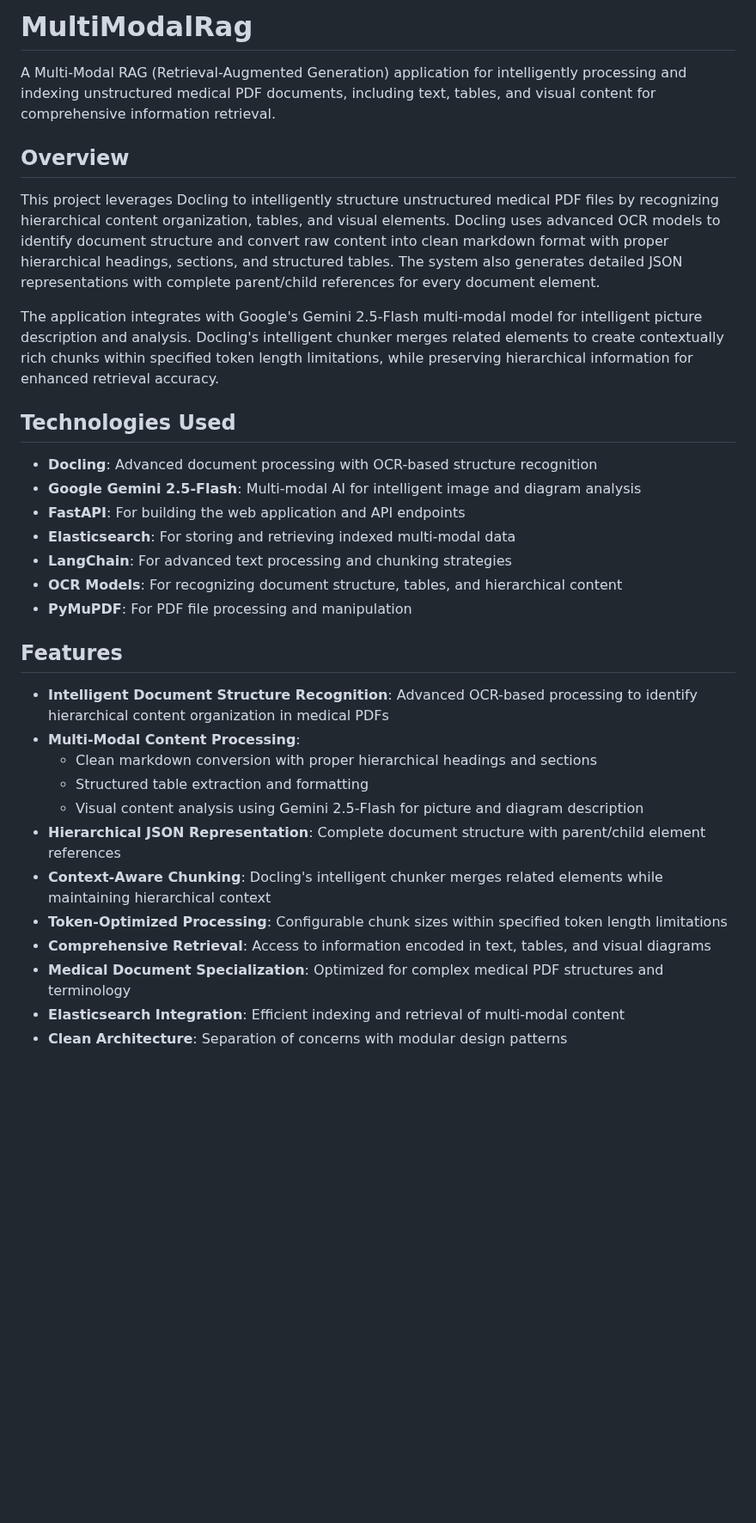
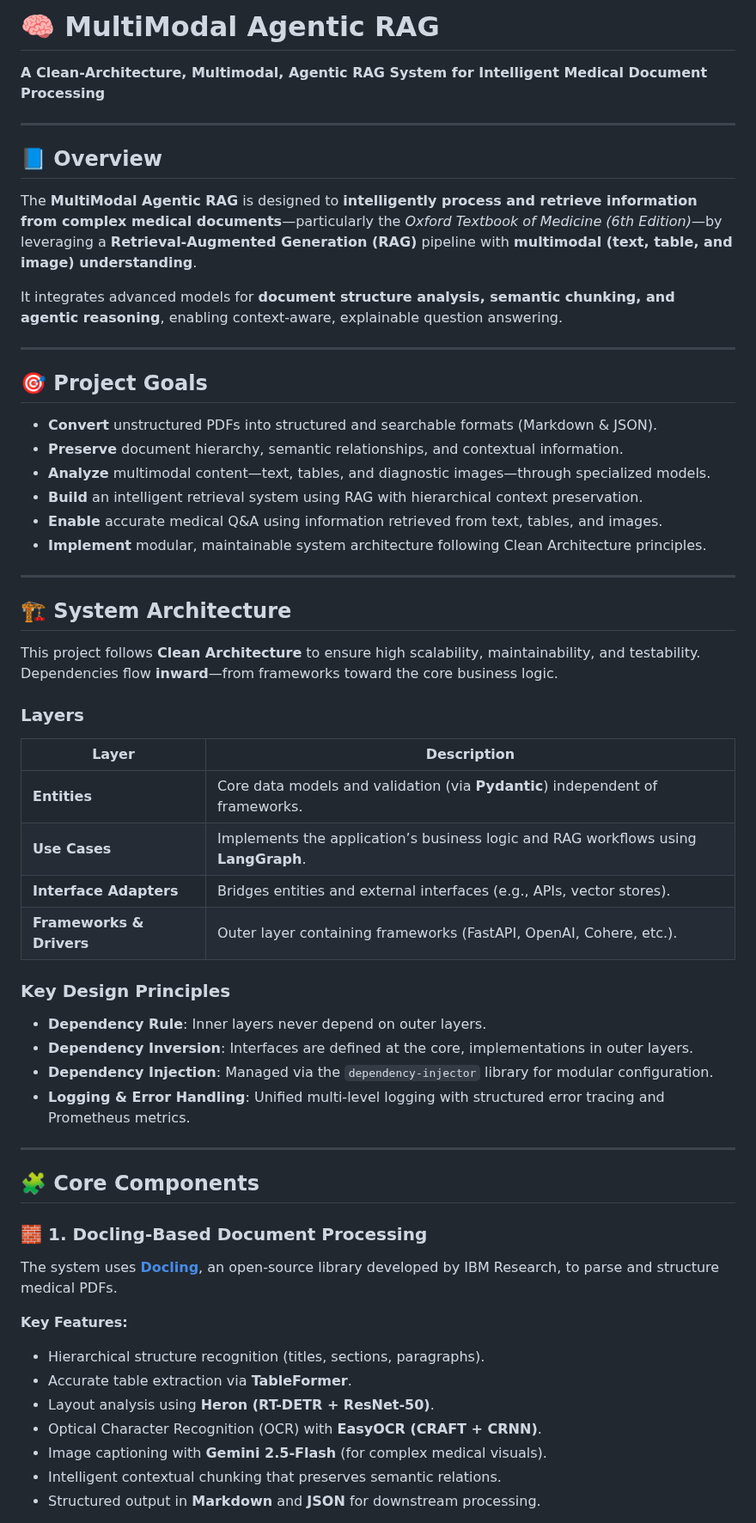
Before and after one commit to Alijanloo/MultiModalRag, a Markdown page: README.md, the part around one of its changes. Shown at 86% size. GitHub-like rendering; blank space fills up the shorter version.

Commit message:
feat: enhance README with detailed project overview, goals, system architecture, and core components

```diff
--- a/README.md
+++ b/README.md
@@ -1,34 +1,64 @@
-# MultiModalRag
+# 🧠 MultiModal Agentic RAG
 
-A Multi-Modal RAG (Retrieval-Augmented Generation) application for intelligently processing and indexing unstructured medical PDF documents, including text, tables, and visual content for comprehensive information retrieval.
+**A Clean-Architecture, Multimodal, Agentic RAG System for Intelligent Medical Document Processing**
 
-## Overview
+---
 
-This project leverages Docling to intelligently structure unstructured medical PDF files by recognizing hierarchical content organization, tables, and visual elements. Docling uses advanced OCR models to identify document structure and convert raw content into clean markdown format with proper hierarchical headings, sections, and structured tables. The system also generates detailed JSON representations with complete parent/child references for every document element.
+## 📘 Overview
 
-The application integrates with Google's Gemini 2.5-Flash multi-modal model for intelligent picture description and analysis. Docling's intelligent chunker merges related elements to create contextually rich chunks within specified token length limitations, while preserving hierarchical information for enhanced retrieval accuracy.
+The **MultiModal Agentic RAG** is designed to **intelligently process and retrieve information from complex medical documents**—particularly the *Oxford Textbook of Medicine (6th Edition)*—by leveraging a **Retrieval-Augmented Generation (RAG)** pipeline with **multimodal (text, table, and image) understanding**.
 
-## Technologies Used
+It integrates advanced models for **document structure analysis, semantic chunking, and agentic reasoning**, enabling context-aware, explainable question answering.
 
-- **Docling**: Advanced document processing with OCR-based structure recognition
-- **Google Gemini 2.5-Flash**: Multi-modal AI for intelligent image and diagram analysis
-- **FastAPI**: For building the web application and API endpoints
-- **Elasticsearch**: For storing and retrieving indexed multi-modal data
-- **LangChain**: For advanced text processing and chunking strategies
-- **OCR Models**: For recognizing document structure, tables, and hierarchical content
-- **PyMuPDF**: For PDF file processing and manipulation
+---
 
-## Features
+## 🎯 Project Goals
 
-- **Intelligent Document Structure Recognition**: Advanced OCR-based processing to identify hierarchical content organization in medical PDFs
-- **Multi-Modal Content Processing**:
-  - Clean markdown conversion with proper hierarchical headings and sections
-  - Structured table extraction and formatting
-  - Visual content analysis using Gemini 2.5-Flash for picture and diagram description
-- **Hierarchical JSON Representation**: Complete document structure with parent/child element references
-- **Context-Aware Chunking**: Docling's intelligent chunker merges related elements while maintaining hierarchical context
-- **Token-Optimized Processing**: Configurable chunk sizes within specified token length limitations
-- **Comprehensive Retrieval**: Access to information encoded in text, tables, and visual diagrams
-- **Medical Document Specialization**: Optimized for complex medical PDF structures and terminology
-- **Elasticsearch Integration**: Efficient indexing and retrieval of multi-modal content
-- **Clean Architecture**: Separation of concerns with modular design patterns
+* **Convert** unstructured PDFs into structured and searchable formats (Markdown & JSON).
+* **Preserve** document hierarchy, semantic relationships, and contextual information.
+* **Analyze** multimodal content—text, tables, and diagnostic images—through specialized models.
+* **Build** an intelligent retrieval system using RAG with hierarchical context preservation.
+* **Enable** accurate medical Q&A using information retrieved from text, tables, and images.
+* **Implement** modular, maintainable system architecture following Clean Architecture principles.
+
+---
+
+## 🏗️ System Architecture
+
+This project follows **Clean Architecture** to ensure high scalability, maintainability, and testability.
+Dependencies flow **inward**—from frameworks toward the core business logic.
+
+### Layers
+
+| Layer                    | Description                                                                        |
+| ------------------------ | ---------------------------------------------------------------------------------- |
+| **Entities**             | Core data models and validation (via **Pydantic**) independent of frameworks.      |
+| **Use Cases**            | Implements the application’s business logic and RAG workflows using **LangGraph**. |
+| **Interface Adapters**   | Bridges entities and external interfaces (e.g., APIs, vector stores).              |
+| **Frameworks & Drivers** | Outer layer containing frameworks (FastAPI, OpenAI, Cohere, etc.).                 |
+
+### Key Design Principles
+
+* **Dependency Rule**: Inner layers never depend on outer layers.
+* **Dependency Inversion**: Interfaces are defined at the core, implementations in outer layers.
+* **Dependency Injection**: Managed via the `dependency-injector` library for modular configuration.
+* **Logging & Error Handling**: Unified multi-level logging with structured error tracing and Prometheus metrics.
+
+---
+
+## 🧩 Core Components
+
+### 🧱 1. Docling-Based Document Processing
+
+The system uses **[Docling](https://github.com/IBM/Docling)**, an open-source library developed by IBM Research, to parse and structure medical PDFs.
+
+**Key Features:**
+
+* Hierarchical structure recognition (titles, sections, paragraphs).
+* Accurate table extraction via **TableFormer**.
+* Layout analysis using **Heron (RT-DETR + ResNet-50)**.
+* Optical Character Recognition (OCR) with **EasyOCR (CRAFT + CRNN)**.
+* Image captioning with **Gemini 2.5-Flash** (for complex medical visuals).
+* Intelligent contextual chunking that preserves semantic relations.
+* Structured output in **Markdown** and **JSON** for downstream processing.
+
```
Also changed, not shown: other parts of README.md (+74 -0 lines).
